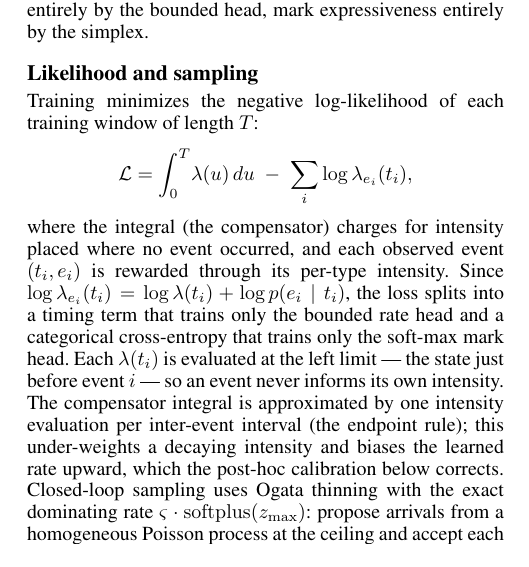
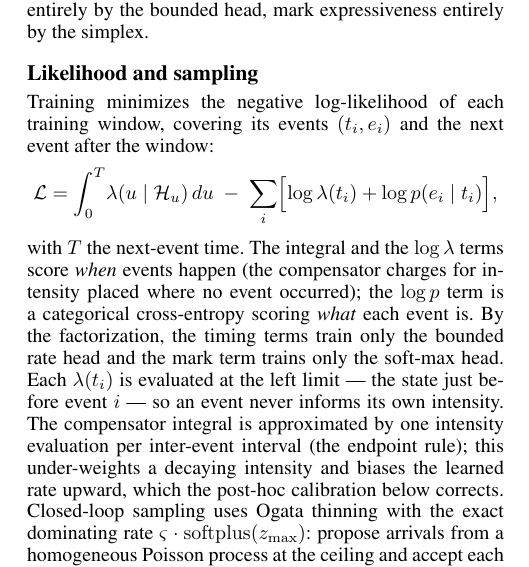
Before and after one commit to honglinfu98/simulation, a LaTeX paper (paper/main.tex, which reads paper/section/method.tex): part of one column of page 4 of 9, cut so that both start at the same text. The pictures show the PDF file paper/main.pdf that the author committed with the source.

Commit message:
Likelihood: compact single-sum loss formula
Co-Authored-By: Claude Fable 5 <noreply@anthropic.com>

```diff
--- a/paper/section/method.tex
+++ b/paper/section/method.tex
@@ -139,18 +139,18 @@ without touching $\lambda$. This decouples the two failure modes: rate stability
 owned entirely by the bounded head, mark expressiveness entirely by the simplex.
 
 \subsection{Likelihood and sampling}
-Training minimizes the negative log-likelihood of each training window of
-length $T$:
+Training minimizes the negative log-likelihood of each training window,
+covering its events $(t_i,e_i)$ and the next event after the window:
 \[
 \mathcal{L}
-= \int_{0}^{T}\!\lambda(u)\,du \;-\; \sum_{i}\log \lambda_{e_i}(t_i),
+= \int_{0}^{T}\!\lambda(u\mid\mathcal{H}_u)\,du
+\;-\;\sum_{i}\Bigl[\log\lambda(t_i) + \log p(e_i\mid t_i)\Bigr],
 \]
-where the integral (the compensator) charges for intensity placed where no
-event occurred, and each observed event $(t_i,e_i)$ is rewarded through its
-per-type intensity. Since
-$\log\lambda_{e_i}(t_i)=\log\lambda(t_i)+\log p(e_i\mid t_i)$, the loss
-splits into a timing term that trains only the bounded rate head and a
-categorical cross-entropy that trains only the soft-max mark head.
+with $T$ the next-event time. The integral and the $\log\lambda$ terms score
+\emph{when} events happen (the compensator charges for intensity placed where
+no event occurred); the $\log p$ term is a categorical cross-entropy scoring
+\emph{what} each event is. By the factorization, the timing terms train
+only the bounded rate head and the mark term trains only the soft-max head.
 Each $\lambda(t_i)$ is evaluated at the left limit --- the state just before
 event $i$ --- so an event never informs its own intensity. The compensator
 integral is approximated by one intensity evaluation per inter-event interval
```
Also changed, not shown: paper/main.pdf.
